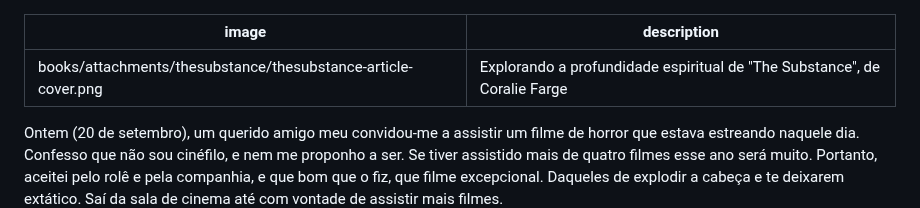
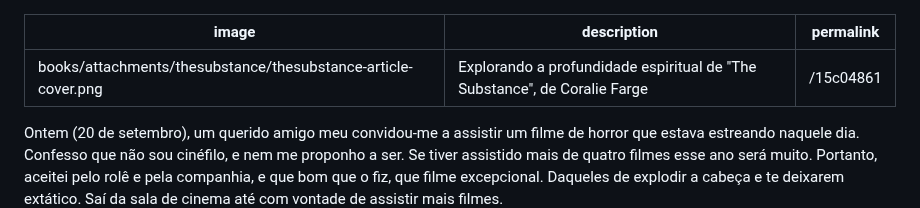
Before and after one commit to gustavo-depaula/gustavo-depaula.github.io, a Markdown page: content/books/The Substance, um filme surpreendentemente Católico?.md, the part around the change. Drawn GitHub-style.

Commit message:
the substance permalink

```diff
--- a/content/books/The Substance, um filme surpreendentemente Católico?.md
+++ b/content/books/The Substance, um filme surpreendentemente Católico?.md
@@ -1,6 +1,7 @@
 ---
 image: books/attachments/thesubstance/thesubstance-article-cover.png
 description: Explorando a profundidade espiritual de "The Substance", de Coralie Farge
+permalink: /15c04861
 ---
 Ontem (20 de setembro), um querido amigo meu convidou-me a assistir um filme de horror que estava estreando naquele dia. Confesso que não sou cinéfilo, e nem me proponho a ser. Se tiver assistido mais de quatro filmes esse ano será muito. Portanto, aceitei pelo rolê e pela companhia, e que bom que o fiz, que filme excepcional. Daqueles de explodir a cabeça e te deixarem extático. Saí da sala de cinema até com vontade de assistir mais filmes.
 
```
